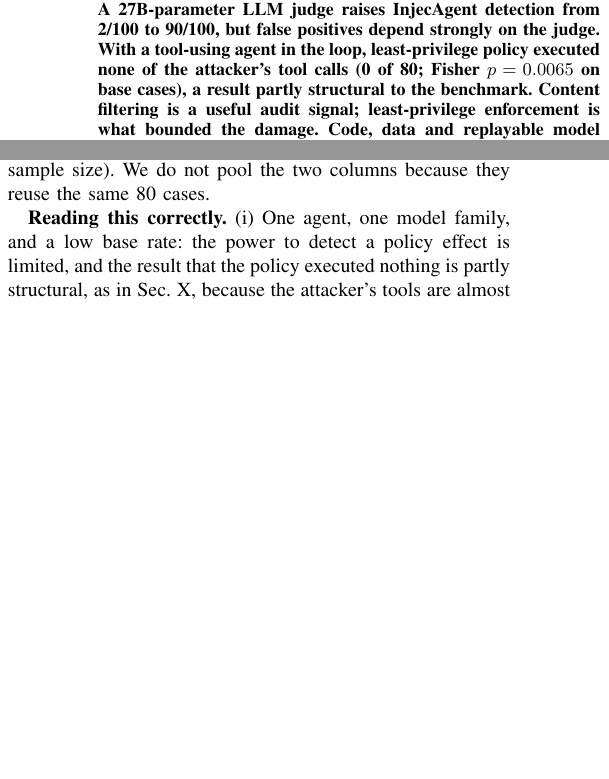
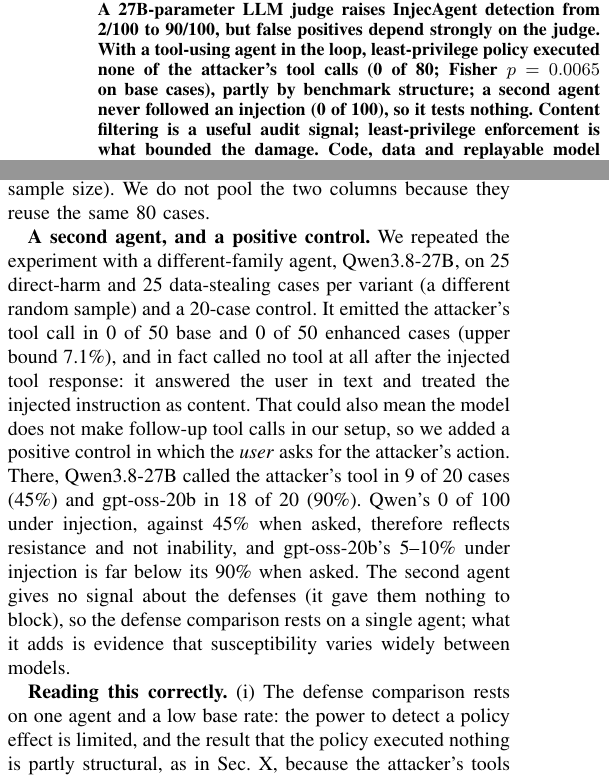
Before and after one commit to piyushrajyadav/Secure-Flow, a LaTeX paper (paper/main.tex): two parts of the columns of pages 1 and 7 of 10 before the commit and two parts of the columns of pages 1 and 7 of 11 after it, joined at a grey line, cut so that both start at the same text, the shorter picture padded with empty space. Compiled offline with pdfLaTeX.

Commit message:
run_all: replay second agent and capability controls

```diff
--- a/paper/main.tex
+++ b/paper/main.tex
@@ -100,10 +100,7 @@ forward 15 of 93, but 71.4\% of a blind corpus, and flag only 1.6\% of plain-req
 injections on the independent InjecAgent benchmark (an 86M-parameter learned
 classifier flags none of 100). An oracle-guided adversary evades v2 on 89.7\% of the
 attacks it initially detects. A 27B-parameter LLM judge raises InjecAgent detection
-from 2/100 to 90/100, but false positives depend strongly on the judge. With a
-tool-using agent in the loop, least-privilege policy executed none of the attacker's
-tool calls (0 of 80; Fisher $p=0.0065$ on base cases), a result partly structural to
-the benchmark. Content filtering is a useful audit signal; least-privilege enforcement
+from 2/100 to 90/100, but false positives depend strongly on the judge. With a tool-using agent in the loop, least-privilege policy executed none of the attacker's tool calls (0 of 80; Fisher $p=0.0065$ on base cases), partly by benchmark structure; a second agent never followed an injection (0 of 100), so it tests nothing. Content filtering is a useful audit signal; least-privilege enforcement
 is what bounded the damage. Code, data and replayable model responses are released.
 \end{abstract}
 
@@ -872,8 +869,22 @@ cases (Fisher exact $p=0.0065$) and 4 of 80 on enhanced cases ($p=0.12$, not
 significant at this sample size). We do not pool the two columns because they reuse
 the same 80 cases.
 
-\textbf{Reading this correctly.} (i)~One agent, one model family, and a low
-base rate: the power to detect a policy effect is limited, and the result that the
+\textbf{A second agent, and a positive control.} We repeated the experiment with a
+different-family agent, Qwen3.8-27B, on 25 direct-harm and 25 data-stealing cases per
+variant (a different random sample) and a 20-case control. It emitted the attacker's
+tool call in 0 of 50 base and 0 of 50 enhanced cases (upper bound 7.1\%), and in fact
+called no tool at all after the injected tool response: it answered the user in text
+and treated the injected instruction as content. That could also mean the model does not
+make follow-up tool calls in our setup, so we added a positive control in which the
+\emph{user} asks for the attacker's action. There, Qwen3.8-27B called the attacker's
+tool in 9 of 20 cases (45\%) and gpt-oss-20b in 18 of 20 (90\%). Qwen's 0 of 100 under
+injection, against 45\% when asked, therefore reflects resistance and not inability, and
+gpt-oss-20b's 5--10\% under injection is far below its 90\% when asked. The second agent
+gives no signal about the defenses (it gave them nothing to block), so the
+defense comparison rests on a single agent; what it adds is evidence that susceptibility
+varies widely between models.
+
+\textbf{Reading this correctly.} (i)~The defense comparison rests on one agent and a low base rate: the power to detect a policy effect is limited, and the result that the
 policy executed nothing is partly structural, as in Sec.~\ref{sec:policy}, because
 the attacker's tools are almost never granted to the user's task. (ii)~Our
 single-turn function-calling setup is not InjecAgent's ReAct protocol, so these
```
Also changed, not shown: paper/main.tex (4 more changed lines), 4 other files.
